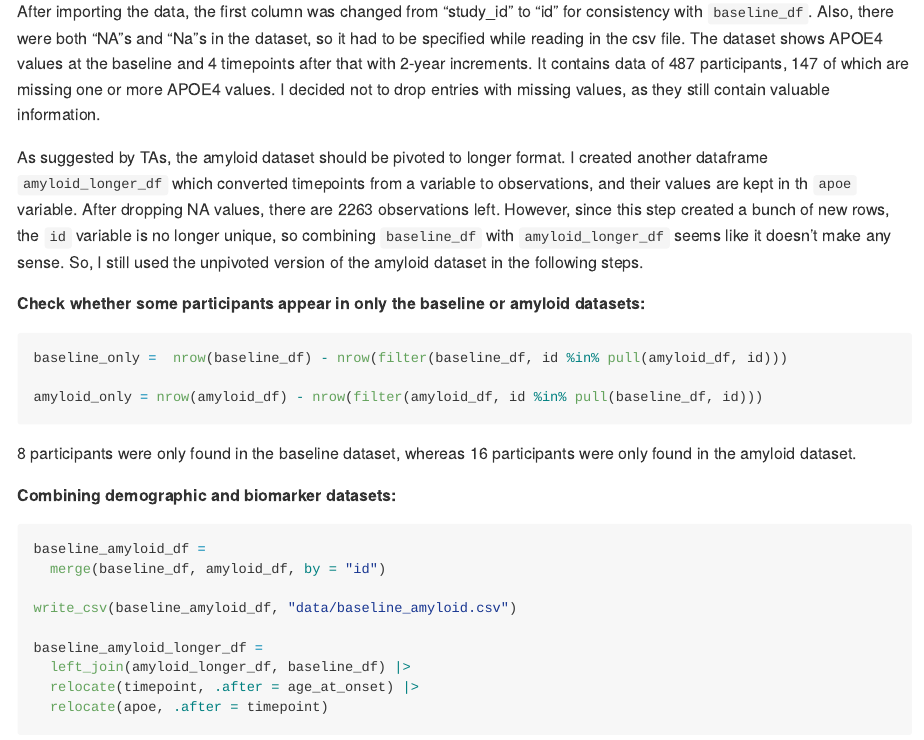
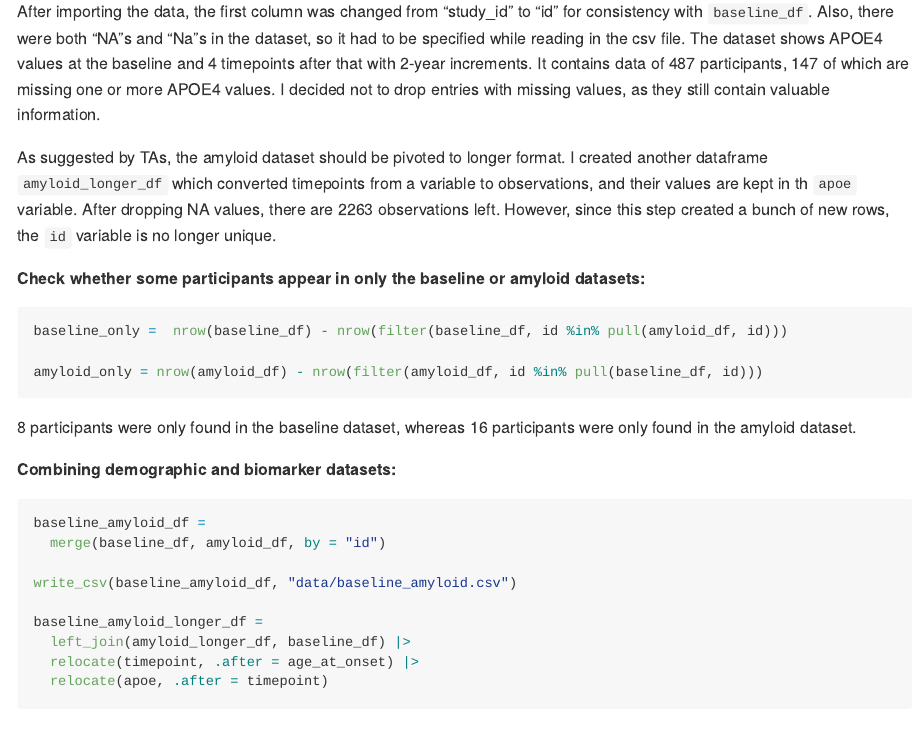
Before and after one commit to willtian0326/p8105_hw2_wt2369, an R Markdown document (p8105_hw2_wt2369.Rmd): the page in a window 1100 px wide, from 10660 px down. The pictures show the output file p8105_hw2_wt2369.md that the author committed with the source, drawn offline in the style of GitHub; long lines of code are wrapped.

Commit message:
Change of dataset description of P3 to match new combined dataset

```diff
--- a/p8105_hw2_wt2369.Rmd
+++ b/p8105_hw2_wt2369.Rmd
@@ -246,7 +246,7 @@ __Dataset description:__
 
 After importing the data, the first column was changed from "study_id" to "id" for consistency with `baseline_df`. Also, there were both "NA"s and "Na"s in the dataset, so it had to be specified while reading in the csv file. The dataset shows APOE4 values at the baseline and 4 timepoints after that with 2-year increments. It contains data of `r nrow(amyloid_df)` participants, `r nrow(amyloid_df) - nrow(drop_na(amyloid_df))` of which are missing one or more APOE4 values. I decided not to drop entries with missing values, as they still contain valuable information.
 
-As suggested by TAs, the amyloid dataset should be pivoted to longer format. I created another dataframe `amyloid_longer_df` which converted timepoints from a variable to observations, and their values are kept in th `apoe` variable. After dropping NA values, there are `r nrow(amyloid_longer_df)` observations left. However, since this step created a bunch of new rows, the `id` variable is no longer unique, so combining `baseline_df` with `amyloid_longer_df` seems like it doesn't make any sense. So, I still used the unpivoted version of the amyloid dataset in the following steps.
+As suggested by TAs, the amyloid dataset should be pivoted to longer format. I created another dataframe `amyloid_longer_df` which converted timepoints from a variable to observations, and their values are kept in th `apoe` variable. After dropping NA values, there are `r nrow(amyloid_longer_df)` observations left. However, since this step created a bunch of new rows, the `id` variable is no longer unique.
 
 __Check whether some participants appear in only the baseline or amyloid datasets:__
 
```
Also changed, not shown: p8105_hw2_wt2369.md.
